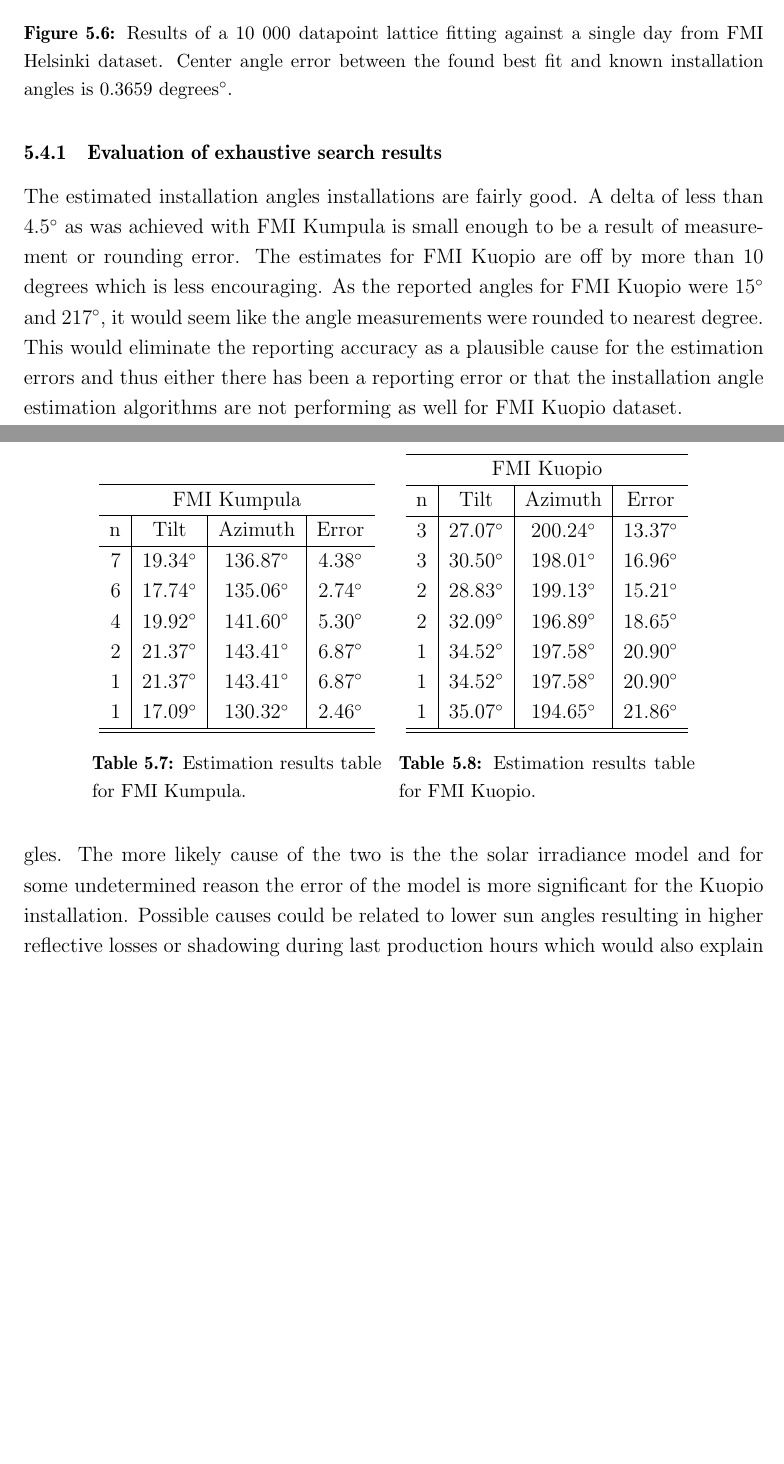
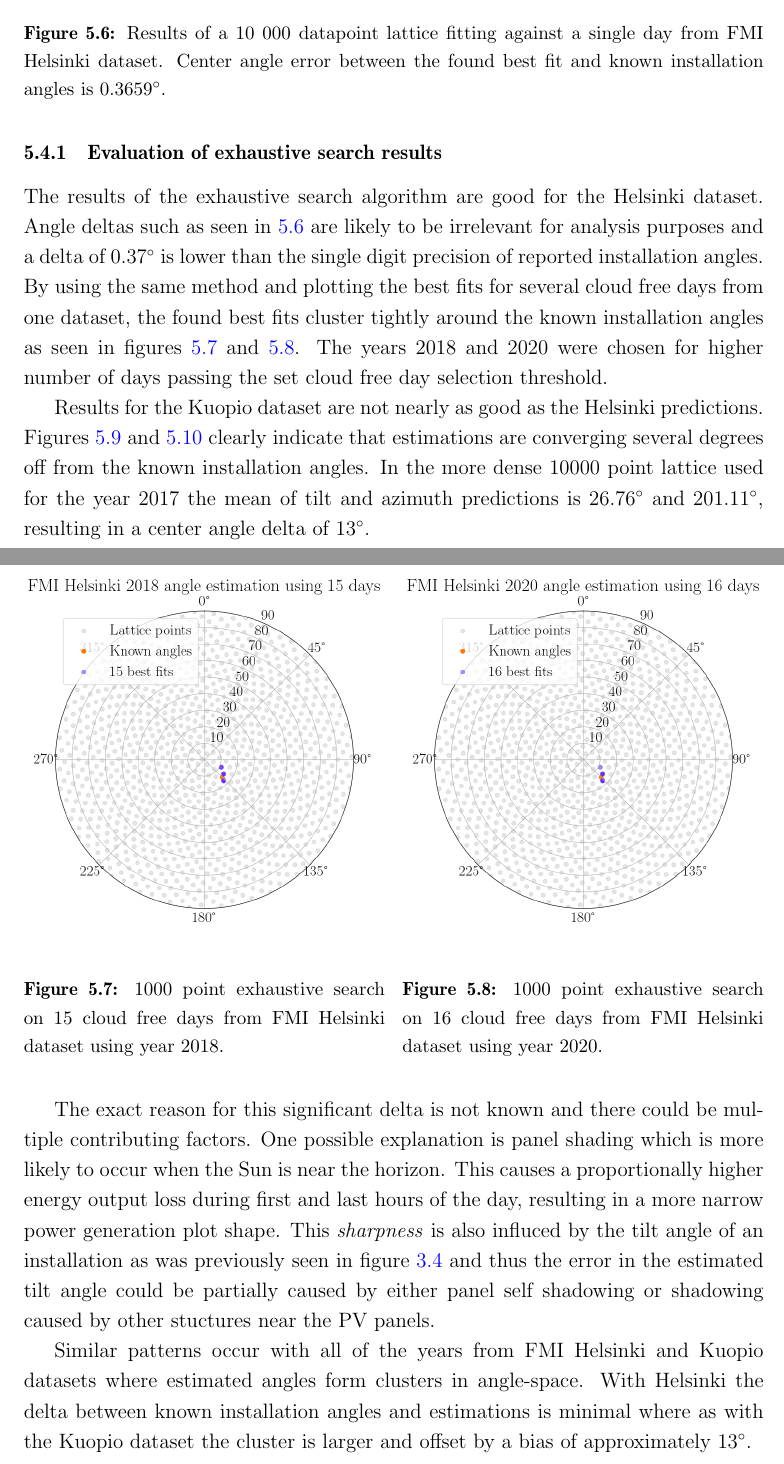
Before and after one commit to TimoSalola/gradu, a LaTeX thesis (thesis_v2_base.tex, which reads v2_angler.tex): two parts of pages 58 and 59 of 70 before the commit and two parts of pages 58 and 59 of 71 after it, joined at a grey line, cut so that both start at the same text, the shorter picture padded with empty space. Compiled offline with pdfLaTeX.

Commit message:
new 10k point image for kuopio and some text changes

```diff
--- a/v2_angler.tex
+++ b/v2_angler.tex
@@ -278,7 +278,7 @@ The fit achieved in \ref{fig_polar10} is not very good and better results can be
 \begin{figure}[h]
 \centering
 \includegraphics[width=0.8\linewidth]{pics/10k_new_model} % WAS pics/measured_vs_simulated
-\figcaption{Results of a 10 000 datapoint lattice fitting against a single day from FMI Helsinki dataset. Center angle error between the found best fit and known installation angles is 0.3659 degrees$^\circ$.}
+\figcaption{Results of a 10 000 datapoint lattice fitting against a single day from FMI Helsinki dataset. Center angle error between the found best fit and known installation angles is 0.3659$^\circ$.}
 \label{10k_fits_new_helsinki}
 \end{figure}
 
@@ -360,51 +360,53 @@ The fit achieved in \ref{fig_polar10} is not very good and better results can be
 
 \newpage
 \subsection{Evaluation of exhaustive search results}
-The estimated installation angles installations are fairly good. A delta of less than $4.5^\circ$ as was achieved with FMI Kumpula is small enough to be a result of measurement or rounding error. The estimates for FMI Kuopio are off by more than 10 degrees which is less encouraging. As the reported angles for FMI Kuopio were $15^\circ$ and $217^\circ$, it would seem like the angle measurements were rounded to nearest degree. This would eliminate the reporting accuracy as a plausible cause for the estimation errors and thus either there has been a reporting error or that the installation angle estimation algorithms are not performing as well for FMI Kuopio dataset.
+The results of the exhaustive search algorithm are good for the Helsinki dataset. Angle deltas such as seen in \ref{10k_fits_new_helsinki} are likely to be irrelevant for analysis purposes and a delta of 0.37$^\circ$ is lower than the single digit precision of reported installation angles. By using the same method and plotting the best fits for several cloud free days from one dataset, the found best fits cluster tightly around the known installation angles as seen in figures \ref{fig_fmi_helsinki_1000_multi_day_2018} and \ref{fig_fmi_helsinki_1000_multi_day_2020}. The years 2018 and 2020 were chosen for higher number of days passing the set cloud free day selection threshold.
 
+
+\begin{figure}[!h]
+\begin{floatrow}
+\ffigbox{%
+  \includegraphics[width=1\linewidth]{pics/FMI_helsinki_2018} % WAS pics/10p_fibo_fit_text
+}{
+  \caption{1000 point exhaustive search on 15 cloud free days from FMI Helsinki dataset using year 2018.}
+  \label{fig_fmi_helsinki_1000_multi_day_2018}
+}
+
+\ffigbox{%
+  \includegraphics[width=1\linewidth]{pics/FMI_helsinki_2020} % WAS pics/10p_fibo_fit_text
+}{
+  \caption{1000 point exhaustive search on 16 cloud free days from FMI Helsinki dataset using year 2020.}
+  \label{fig_fmi_helsinki_1000_multi_day_2020}
+}
+\end{floatrow}
+\end{figure}
+
+Results for the Kuopio dataset are not nearly as good as the Helsinki predictions. Figures \ref{fig_fmi_kuopio_10000_multi_day_2017} and \ref{fig_fmi_kuopio_1000_multi_day_2018} clearly indicate that estimations are converging several degrees off from the known installation angles. In the more dense 10000 point lattice used for the year 2017 the mean of tilt and azimuth predictions is 26.76$^\circ$ and 201.11$^\circ$, resulting in a center angle delta of 13$^\circ$.
+
+The exact reason for this significant delta is not known and there could be multiple contributing factors. One possible explanation is panel shading which is more likely to occur when the Sun is near the horizon. This causes a proportionally higher energy output loss during first and last hours of the day, resulting in a more narrow power generation plot shape. This \textit{sharpness} is also influced by the tilt angle of an installation as was previously seen in figure \ref{fig_poa_different_parameters} and thus the error in the estimated tilt angle could be partially caused by either panel self shadowing or shadowing caused by other stuctures near the PV panels.
+
+Similar patterns occur with all of the years from FMI Helsinki and Kuopio datasets where estimated angles form clusters in angle-space. With Helsinki the delta between known installation angles and estimations is minimal where as with the Kuopio dataset the cluster is larger and offset by a bias of approximately 13$^\circ$.
+
+
+%average delta angle: 12.956
+%Average tilt:26.76 azimuth:201.11 fitness290
 
 \begin{figure}[h]
 \begin{floatrow}
-\capbtabbox{%
-  \begin{tabular}{r|c|c|c} \hline
-\multicolumn{4}{c}{FMI Kumpula}\\
-\hline
-n & Tilt & Azimuth & Error\\
-\hline
-7 & $19.34^\circ$ & $136.87^\circ$ & $4.38^\circ$\\
-6 & $17.74^\circ$ & $135.06^\circ$ & $2.74^\circ$\\
-4 & $19.92^\circ$ & $141.60^\circ$ & $5.30^\circ$\\
-2 & $21.37^\circ$ & $143.41^\circ$ & $6.87^\circ$\\
-1 & $21.37^\circ$ & $143.41^\circ$ & $6.87^\circ$\\
-1 & $17.09^\circ$ & $130.32^\circ$ & $2.46^\circ$\\
+\ffigbox{%
+  \includegraphics[width=1\linewidth]{pics/Kuopio2017} % WAS pics/10p_fibo_fit_text
+}{
+  \caption{10000 point exhaustive search on 5 cloud free days from FMI Kuopio dataset using year 2017.}
+  \label{fig_fmi_kuopio_10000_multi_day_2017}
+}
 
-\hline\hline
-\end{tabular}
-}{%
-  \caption{Estimation results table for FMI Kumpula.}
-}
-\capbtabbox{%
-  \begin{tabular}{c|c|c|c} \hline
-\multicolumn{4}{c}{FMI Kuopio}\\
-\hline
-n & Tilt & Azimuth & Error\\
-\hline
-3 & $27.07^\circ$ & $200.24^\circ$ & $13.37^\circ$\\
-3 & $30.50^\circ$ & $198.01^\circ$ & $16.96^\circ$\\
-2 & $28.83^\circ$ & $199.13^\circ$ & $15.21^\circ$\\
-2 & $32.09^\circ$ & $196.89^\circ$ & $18.65^\circ$\\
-1 & $34.52^\circ$ & $197.58^\circ$ & $20.90^\circ$\\
-1 & $34.52^\circ$ & $197.58^\circ$ & $20.90^\circ$\\
-1 & $35.07^\circ$ & $194.65^\circ$ & $21.86^\circ$\\
-
-
-\hline\hline
-\end{tabular}
-}{%
-  \caption{Estimation results table for FMI Kuopio.}
+\ffigbox{%
+  \includegraphics[width=1\linewidth]{pics/FMI_kuopio_2018} % WAS pics/10p_fibo_fit_text
+}{
+  \caption{1000 point exhaustive search on 18 cloud free days from FMI Kuopio dataset using year 2018.}
+  \label{fig_fmi_kuopio_1000_multi_day_2018}
 }
 \end{floatrow}
 \end{figure}
 
 
-Figures \ref{10khelsinkiplot} and \ref{10kkuopioplot} shows that the models based on best found fits are better fits than simulations done with the known parameters. This is true for both Helsinki and Kuopio datasets. This would suggest that the model fitting works as intended and that either the model is inaccurate or there is an error in reported panel angles. The more likely cause of the two is the the solar irradiance model and for some undetermined reason the error of the model is more significant for the Kuopio installation. Possible causes could be related to lower sun angles resulting in higher reflective losses or shadowing during last production hours which would also explain the uneven structure visible in the last non-zero hours in \ref{10kkuopioplot}.
```
Also changed, not shown: pics/Kuopio2017.png (added), v2_angler.tex (20 more changed lines), 8 other files.
